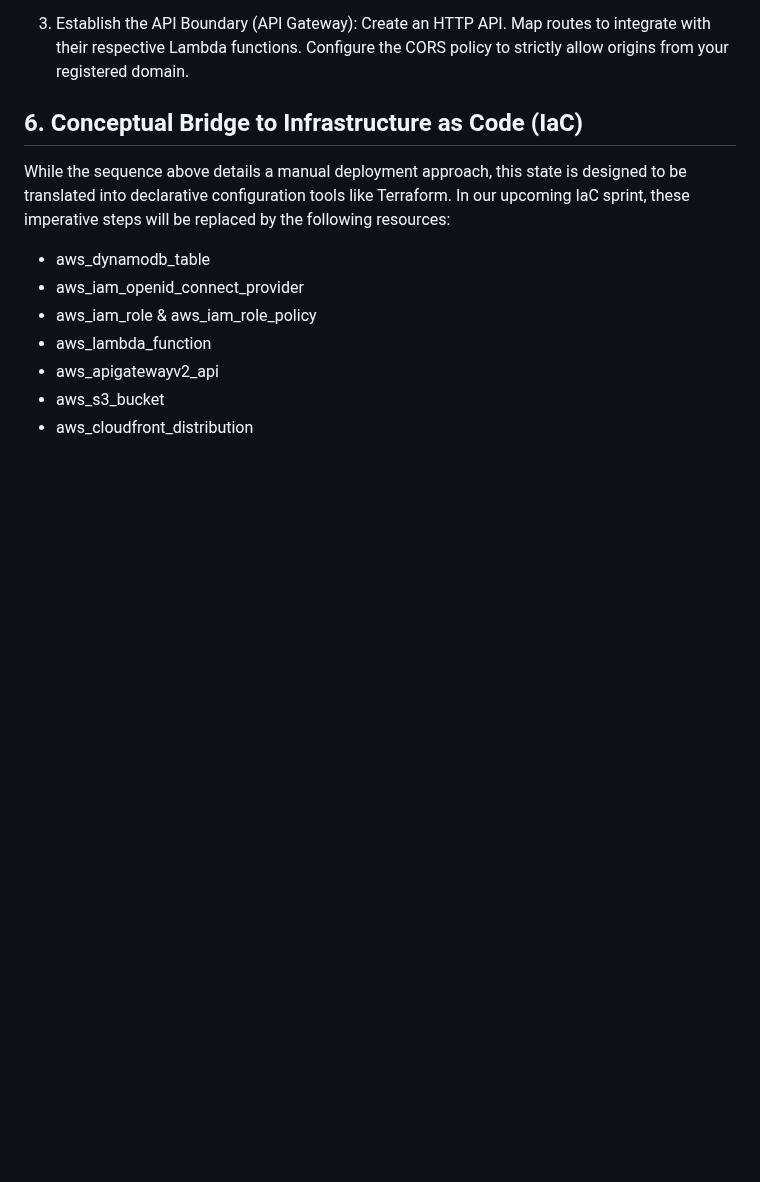
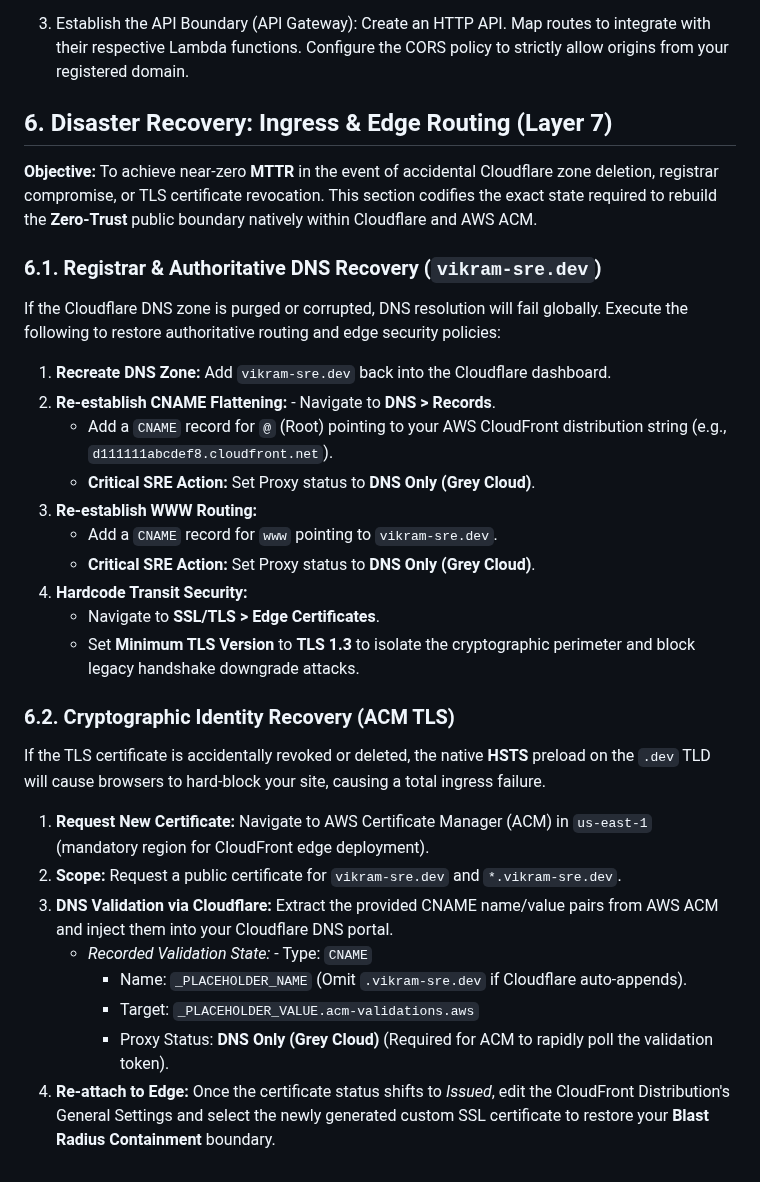
Before and after one commit to VikramBabariya/cloud-resume, a Markdown page: docs/RUNBOOK.md, the part around the change. Drawn GitHub-style; blank space fills up the shorter version.

Commit message:
docs: enhance disaster recovery procedures for ingress and edge routing in RUNBOOK

```diff
--- a/docs/RUNBOOK.md
+++ b/docs/RUNBOOK.md
@@ -87,14 +87,34 @@ While the frontend is fully automated, the serverless backend is currently provi
 
 3. Establish the API Boundary (API Gateway): Create an HTTP API. Map routes to integrate with their respective Lambda functions. Configure the CORS policy to strictly allow origins from your registered domain.
 
-## 6. Conceptual Bridge to Infrastructure as Code (IaC)
+## 6. Disaster Recovery: Ingress & Edge Routing (Layer 7)
 
-While the sequence above details a manual deployment approach, this state is designed to be translated into declarative configuration tools like Terraform. In our upcoming IaC sprint, these imperative steps will be replaced by the following resources:
+**Objective:** To achieve near-zero **MTTR** in the event of accidental Cloudflare zone deletion, registrar compromise, or TLS certificate revocation. This section codifies the exact state required to rebuild the **Zero-Trust** public boundary natively within Cloudflare and AWS ACM.
 
-- aws_dynamodb_table
-- aws_iam_openid_connect_provider
-- aws_iam_role & aws_iam_role_policy
-- aws_lambda_function
-- aws_apigatewayv2_api
-- aws_s3_bucket
-- aws_cloudfront_distribution
+### 6.1. Registrar & Authoritative DNS Recovery (`vikram-sre.dev`)
+
+If the Cloudflare DNS zone is purged or corrupted, DNS resolution will fail globally. Execute the following to restore authoritative routing and edge security policies:
+
+1. **Recreate DNS Zone:** Add `vikram-sre.dev` back into the Cloudflare dashboard.
+2. **Re-establish CNAME Flattening:** - Navigate to **DNS > Records**.
+   - Add a `CNAME` record for `@` (Root) pointing to your AWS CloudFront distribution string (e.g., `d111111abcdef8.cloudfront.net`).
+   - **Critical SRE Action:** Set Proxy status to **DNS Only (Grey Cloud)**.
+3. **Re-establish WWW Routing:**
+   - Add a `CNAME` record for `www` pointing to `vikram-sre.dev`.
+   - **Critical SRE Action:** Set Proxy status to **DNS Only (Grey Cloud)**.
+4. **Hardcode Transit Security:**
+   - Navigate to **SSL/TLS > Edge Certificates**.
+   - Set **Minimum TLS Version** to **TLS 1.3** to isolate the cryptographic perimeter and block legacy handshake downgrade attacks.
+
+### 6.2. Cryptographic Identity Recovery (ACM TLS)
+
+If the TLS certificate is accidentally revoked or deleted, the native **HSTS** preload on the `.dev` TLD will cause browsers to hard-block your site, causing a total ingress failure.
+
+1. **Request New Certificate:** Navigate to AWS Certificate Manager (ACM) in `us-east-1` (mandatory region for CloudFront edge deployment).
+2. **Scope:** Request a public certificate for `vikram-sre.dev` and `*.vikram-sre.dev`.
+3. **DNS Validation via Cloudflare:** Extract the provided CNAME name/value pairs from AWS ACM and inject them into your Cloudflare DNS portal.
+   - _Recorded Validation State:_ - Type: `CNAME`
+     - Name: `_PLACEHOLDER_NAME` (Omit `.vikram-sre.dev` if Cloudflare auto-appends).
+     - Target: `_PLACEHOLDER_VALUE.acm-validations.aws`
+     - Proxy Status: **DNS Only (Grey Cloud)** (Required for ACM to rapidly poll the validation token).
+4. **Re-attach to Edge:** Once the certificate status shifts to _Issued_, edit the CloudFront Distribution's General Settings and select the newly generated custom SSL certificate to restore your **Blast Radius Containment** boundary.
```
